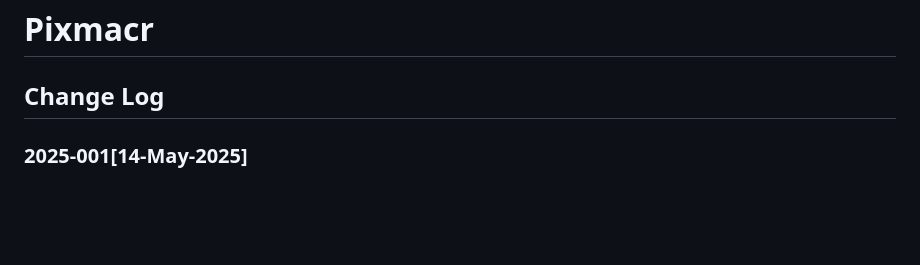
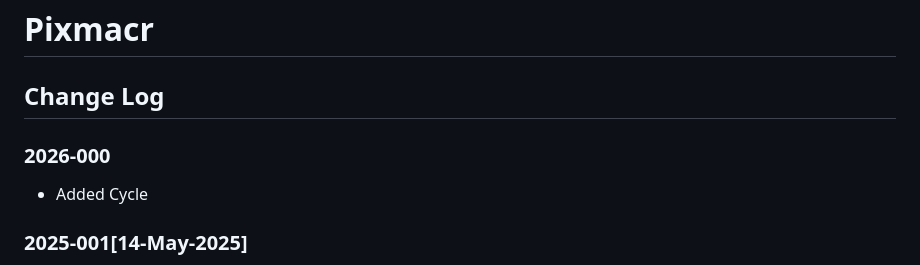
Before and after one commit to YaverJavid/bitmacr, a Markdown page: README.md, the part around the change. Drawn GitHub-style; blank space fills up the shorter version.

```diff
--- a/README.md
+++ b/README.md
@@ -1,6 +1,10 @@
 # Pixmacr
 
 ## Change Log
+
+### 2026-000
+
+- Added Cycle
 
 ### 2025-001[14-May-2025]
 
```
